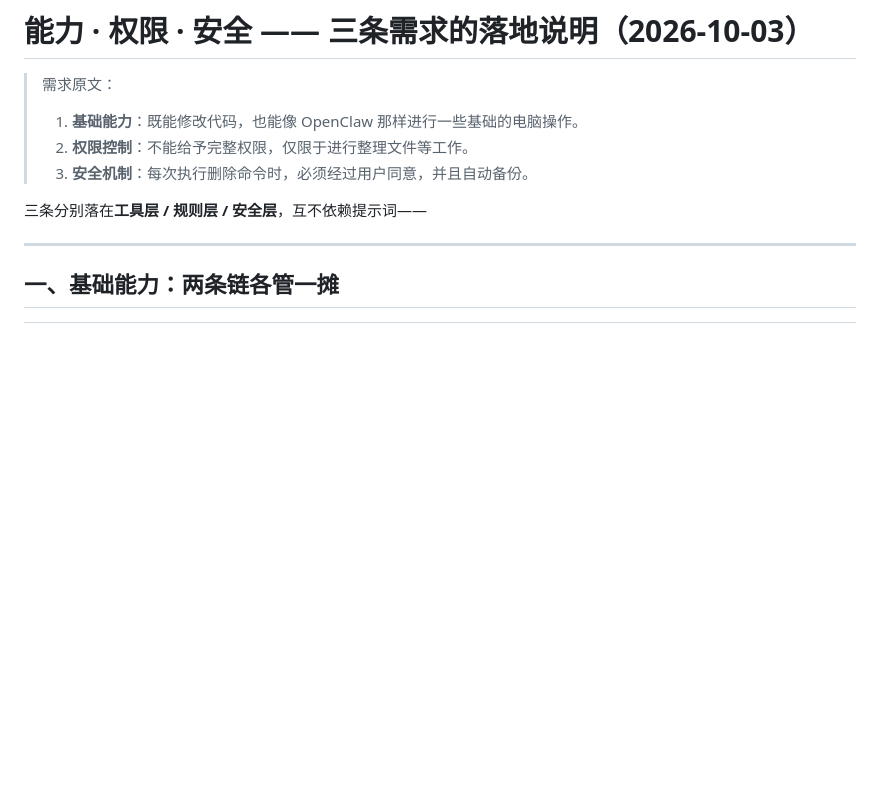
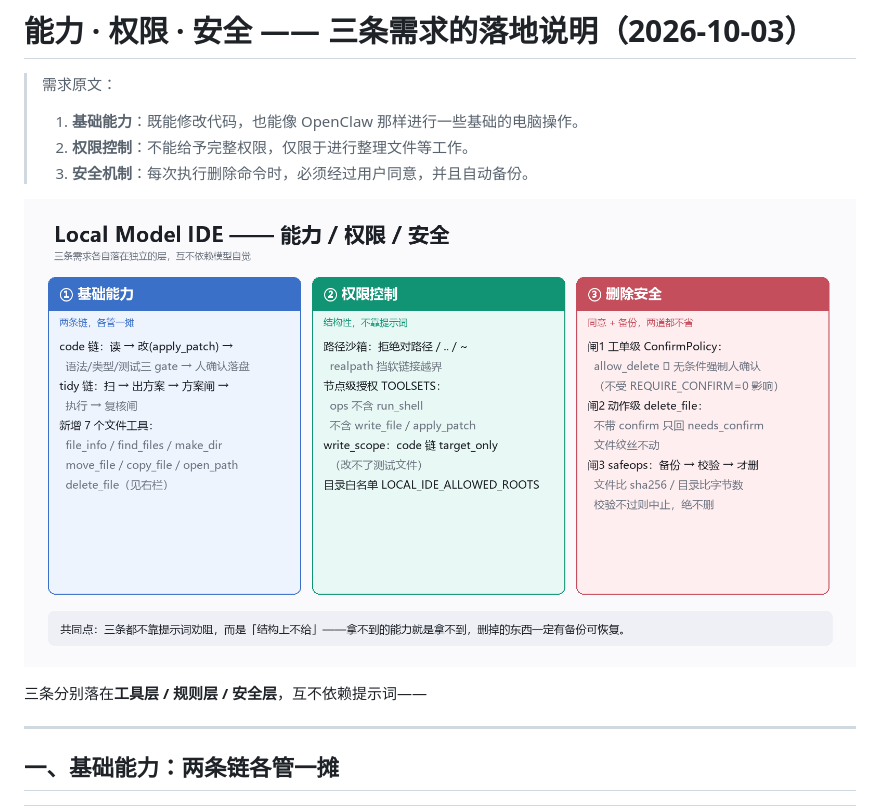
Before and after one commit to suyunpledge/Anvil, a Markdown page: docs/能力权限与安全.md, the part around the change. Drawn GitHub-style; pictures changed too: docs/能力权限安全-总览.png (added); blank space fills up the shorter version.

Commit message:
docs: add capability/permission/safety overview diagram (1003)
配套 docs/能力权限与安全.md 的三段式总览图（1600x900，程序化绘制）：
左「基础能力」两条链 + 7 个新工具；中「权限控制」四道结构性防线；
右「删除安全」三道闸（工单级强制确认 / 动作级两段式 / safeops 备份校验）。

```diff
--- a/docs/能力权限与安全.md
+++ b/docs/能力权限与安全.md
@@ -4,6 +4,9 @@
 > 1. **基础能力**：既能修改代码，也能像 OpenClaw 那样进行一些基础的电脑操作。
 > 2. **权限控制**：不能给予完整权限，仅限于进行整理文件等工作。
 > 3. **安全机制**：每次执行删除命令时，必须经过用户同意，并且自动备份。
+
+![能力权限安全总览](能力权限安全-总览.png)
+
 
 三条分别落在**工具层 / 规则层 / 安全层**，互不依赖提示词——
 
```
